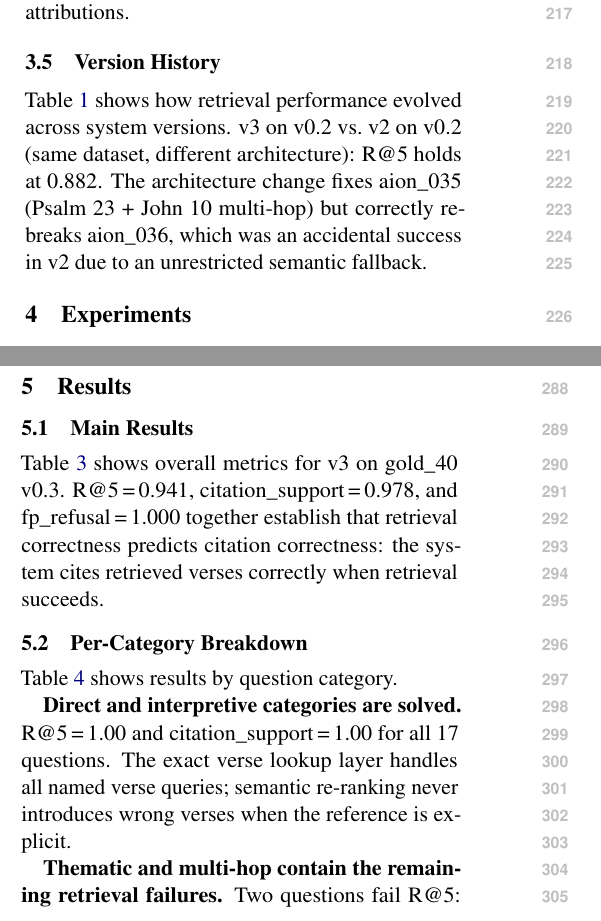
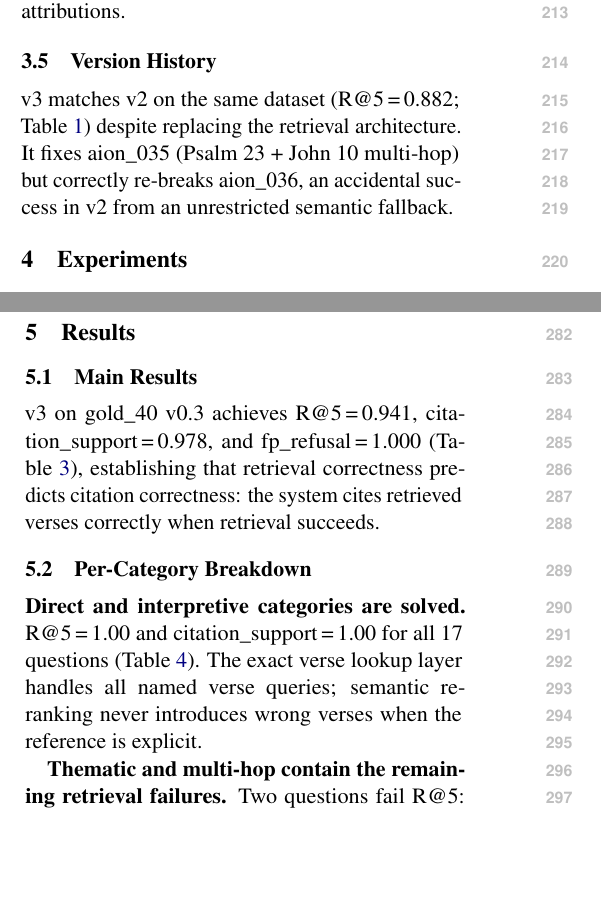
Before and after one commit to Raoof128/Aion, a LaTeX paper (research/paper/latex/acl_latex.tex): two parts of the columns of pages 3 and 4 of 7, joined at a grey line, cut so that both start at the same text, the shorter picture padded with empty space. Compiled offline with pdfLaTeX.

Commit message:
polish(paper): 12 micro-cuts for 50/50 stop-slop
Cut setup sentence in Bible NLP, "follow this line" throat-clear,
meta-joiner "discuss in Limitations", redundant "any/full/always/
complementary", "faithfulness-like" hedge, "rather than detecting"
tail. Restructured 3 "Table N shows..." pointers into claim-first
form with inline refs.

Co-Authored-By: Claude Sonnet 4.6 <noreply@anthropic.com>

```diff
--- a/research/paper/latex/acl_latex.tex
+++ b/research/paper/latex/acl_latex.tex
@@ -192,9 +191,8 @@ We pass the assembled verse context and original query to a Gemini model with a
 
 \subsection{Version History}
 
-Table~\ref{tab:versions} shows how retrieval performance evolved across system versions.
-v3 on v0.2 vs.\ v2 on v0.2 (same dataset, different architecture): R@5 holds at 0.882.
-The architecture change fixes aion\_035 (Psalm 23 + John 10 multi-hop) but correctly re-breaks aion\_036, which was an accidental success in v2 due to an unrestricted semantic fallback.
+v3 matches v2 on the same dataset (R@5\,=\,0.882; Table~\ref{tab:versions}) despite replacing the retrieval architecture.
+It fixes aion\_035 (Psalm 23 + John 10 multi-hop) but correctly re-breaks aion\_036, an accidental success in v2 from an unrestricted semantic fallback.
 
 \begin{table}[t]
   \centering
@@ -291,8 +289,7 @@ All benchmark runs are frozen as JSONL artefacts; results are reproducible from
 
 \subsection{Main Results}
 
-Table~\ref{tab:main} shows overall metrics for v3 on gold\_40 v0.3.
-R@5\,=\,0.941, citation\_support\,=\,0.978, and fp\_refusal\,=\,1.000 together establish that retrieval correctness predicts citation correctness: the system cites retrieved verses correctly when retrieval succeeds.
+v3 on gold\_40 v0.3 achieves R@5\,=\,0.941, citation\_support\,=\,0.978, and fp\_refusal\,=\,1.000 (Table~\ref{tab:main}), establishing that retrieval correctness predicts citation correctness: the system cites retrieved verses correctly when retrieval succeeds.
 
 \begin{table}[t]
   \centering
@@ -315,8 +312,6 @@ R@5\,=\,0.941, citation\_support\,=\,0.978, and fp\_refusal\,=\,1.000 together e
 
 \subsection{Per-Category Breakdown}
 
-Table~\ref{tab:percat} shows results by question category.
-
 \begin{table}[t]
   \centering
   \small
@@ -336,7 +331,7 @@ Table~\ref{tab:percat} shows results by question category.
   \label{tab:percat}
 \end{table}
 
-\textbf{Direct and interpretive categories are solved.} R@5\,=\,1.00 and citation\_support\,=\,1.00 for all 17 questions. The exact verse lookup layer handles all named verse queries; semantic re-ranking never introduces wrong verses when the reference is explicit.
+\textbf{Direct and interpretive categories are solved.} R@5\,=\,1.00 and citation\_support\,=\,1.00 for all 17 questions (Table~\ref{tab:percat}). The exact verse lookup layer handles all named verse queries; semantic re-ranking never introduces wrong verses when the reference is explicit.
 
 \textbf{Thematic and multi-hop contain the remaining retrieval failures.} Two questions fail R@5: aion\_027 (thematic, grace semantic drift) and aion\_036 (multi-hop, IVFFlat boundary). Citation faithfulness remains high for both categories (cs\,=\,0.979 and 0.900), showing that the system cites retrieved content correctly even when retrieval returned suboptimal verses.
 
```
Also changed, not shown: research/paper/latex/acl_latex.tex (17 more changed lines).
